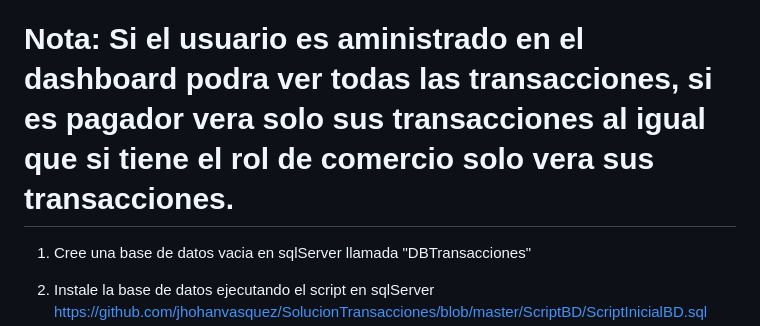
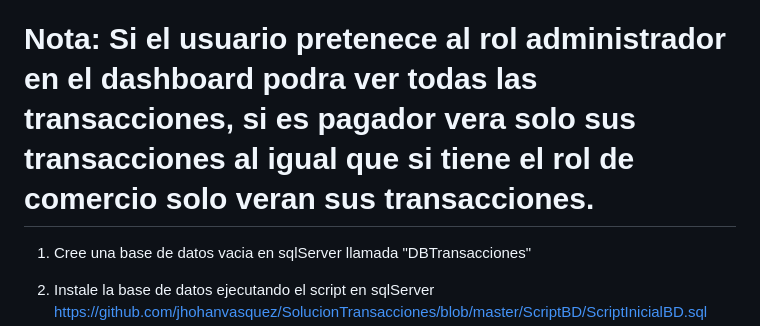
Before and after one commit to jhohanvasquez/SolucionTransacciones, a Markdown page: README.md, the part around the change. GitHub-like rendering.

```diff
--- a/README.md
+++ b/README.md
@@ -11,7 +11,7 @@ Aplicacion realizada en:
 * API
 * Dapper
 
-# Nota: Si el usuario es aministrado en el dashboard podra ver todas las transacciones, si es pagador vera solo sus transacciones al igual que si tiene el rol de comercio solo vera sus transacciones.
+# Nota: Si el usuario pretenece al rol administrador en el dashboard podra ver todas las transacciones, si es pagador vera solo sus transacciones al igual que si tiene el rol de comercio solo veran sus transacciones.
 
 
 1. Cree una base de datos vacia en sqlServer llamada "DBTransacciones"
```
